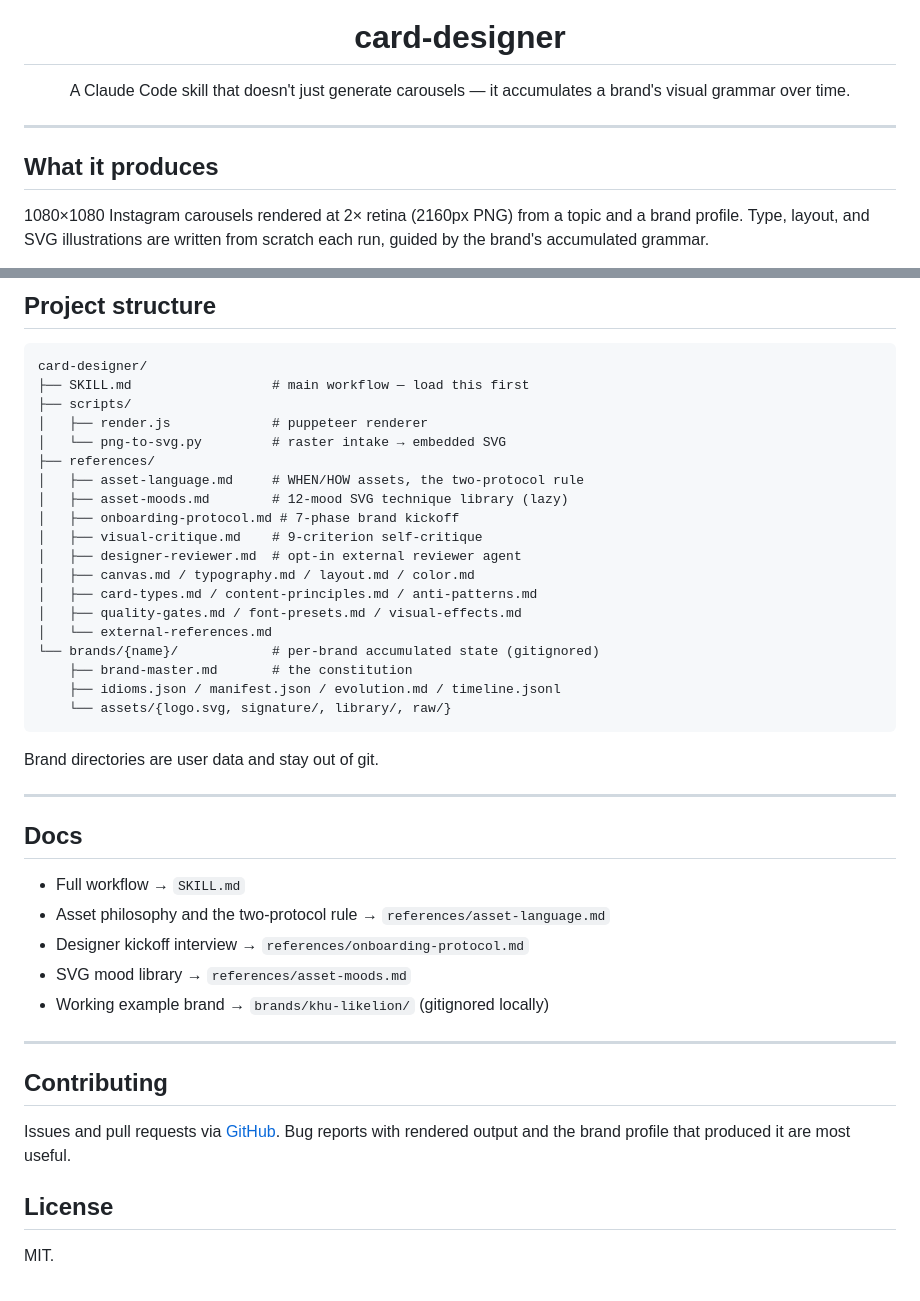
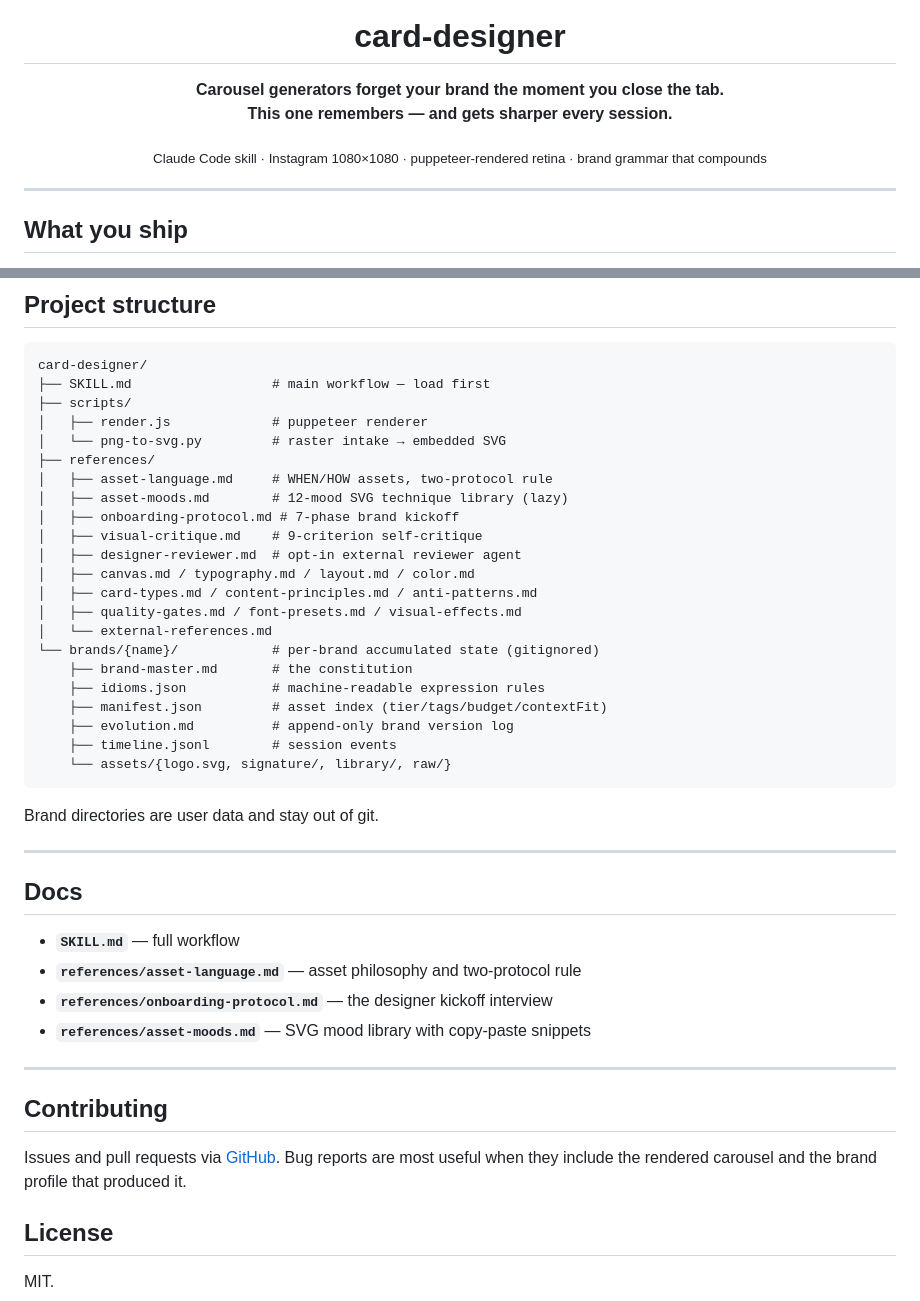
Before and after one commit to xhae123/card-designer, a Markdown page: README.md, 2 parts joined by grey strips. GitHub-like rendering.

````diff
--- a/README.md
+++ b/README.md
@@ -4,14 +4,14 @@
 
 <h1>card-designer</h1>
 
-<p>A Claude Code skill that doesn't just generate carousels — it accumulates a brand's visual grammar over time.</p>
+<p><strong>Carousel generators forget your brand the moment you close the tab.<br/>This one remembers — and gets sharper every session.</strong></p>
+
+<sub>Claude Code skill · Instagram 1080×1080 · puppeteer-rendered retina · brand grammar that compounds</sub>
 
 </div>
 
 ---
 
-## What it produces
-
-1080×1080 Instagram carousels rendered at 2× retina (2160px PNG) from a topic and a brand profile. Type, layout, and SVG illustrations are written from scratch each run, guided by the brand's accumulated grammar.
+## What you ship
 
 <p align="center">
@@ -90,12 +87,12 @@ A brand-asset escape hatch matters too: when you upload a logo PNG, it's preserv
 
 ```
 card-designer/
-├── SKILL.md                  # main workflow — load this first
+├── SKILL.md                  # main workflow — load first
 ├── scripts/
 │   ├── render.js             # puppeteer renderer
 │   └── png-to-svg.py         # raster intake → embedded SVG
 ├── references/
-│   ├── asset-language.md     # WHEN/HOW assets, the two-protocol rule
+│   ├── asset-language.md     # WHEN/HOW assets, two-protocol rule
 │   ├── asset-moods.md        # 12-mood SVG technique library (lazy)
 │   ├── onboarding-protocol.md # 7-phase brand kickoff
 │   ├── visual-critique.md    # 9-criterion self-critique
@@ -106,7 +103,10 @@ card-designer/
 │   └── external-references.md
 └── brands/{name}/            # per-brand accumulated state (gitignored)
     ├── brand-master.md       # the constitution
-    ├── idioms.json / manifest.json / evolution.md / timeline.jsonl
+    ├── idioms.json           # machine-readable expression rules
+    ├── manifest.json         # asset index (tier/tags/budget/contextFit)
+    ├── evolution.md          # append-only brand version log
+    ├── timeline.jsonl        # session events
     └── assets/{logo.svg, signature/, library/, raw/}
 ```
 
@@ -116,17 +116,16 @@ Brand directories are user data and stay out of git.
 
 ## Docs
 
-- Full workflow → `SKILL.md`
-- Asset philosophy and the two-protocol rule → `references/asset-language.md`
-- Designer kickoff interview → `references/onboarding-protocol.md`
-- SVG mood library → `references/asset-moods.md`
-- Working example brand → `brands/khu-likelion/` (gitignored locally)
+- **`SKILL.md`** — full workflow
+- **`references/asset-language.md`** — asset philosophy and two-protocol rule
+- **`references/onboarding-protocol.md`** — the designer kickoff interview
+- **`references/asset-moods.md`** — SVG mood library with copy-paste snippets
 
 ---
 
 ## Contributing
 
-Issues and pull requests via [GitHub](https://github.com/xhae123/card-designer). Bug reports with rendered output and the brand profile that produced it are most useful.
+Issues and pull requests via [GitHub](https://github.com/xhae123/card-designer). Bug reports are most useful when they include the rendered carousel and the brand profile that produced it.
 
 ## License
 
````
Also changed, not shown: other parts of README.md (+32 -35 lines).
